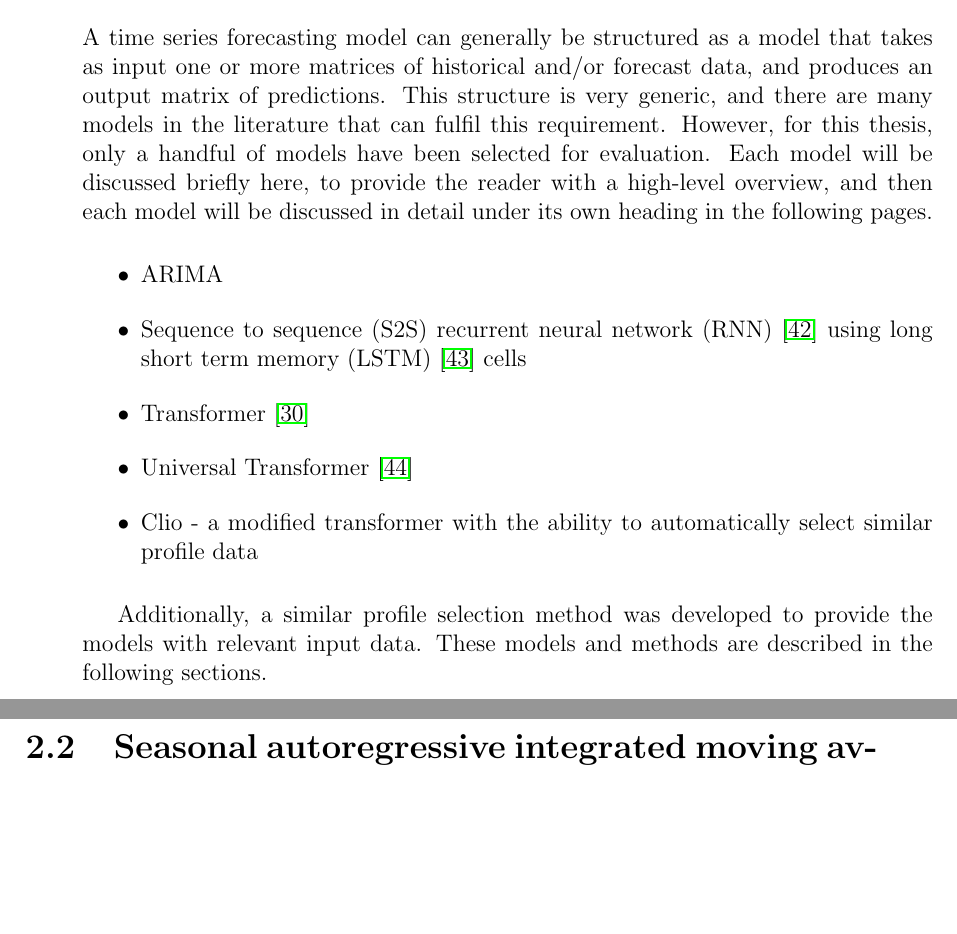
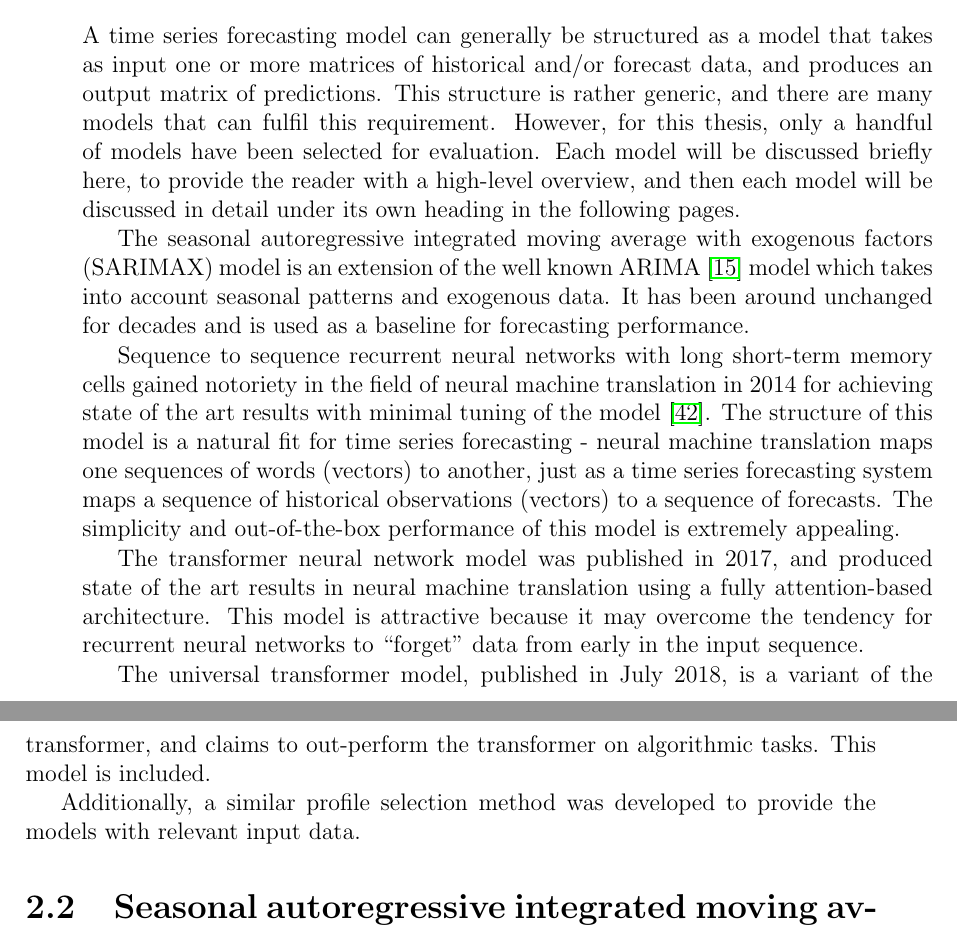
Before and after one commit to jurasofish/load_forecast_thesis, a LaTeX thesis (lf-thesis.tex, which reads ana-meth.tex, lf-thesis.bib): two parts of pages 29 and 30 of 67 before the commit and two parts of pages 29 and 30 of 69 after it, joined at a grey line, cut so that both start at the same text, the shorter picture padded with empty space. Compiled offline with pdfLaTeX.

Commit message:
models overview

```diff
--- a/ana-meth.tex
+++ b/ana-meth.tex
@@ -7,20 +7,24 @@ The choice of each model is justified, and the architecture of each model is des
 \section{Investigated models and methods}
 
 A time series forecasting model can generally be structured as a model that takes as input one or more matrices of historical and/or forecast data, and produces an output matrix of predictions.
-This structure is very generic, and there are many models in the literature that can fulfil this requirement.
+This structure is rather generic, and there are many models that can fulfil this requirement.
 However, for this thesis, only a handful of models have been selected for evaluation.
 Each model will be discussed briefly here, to provide the reader with a high-level overview, and then each model will be discussed in detail under its own heading in the following pages.
 
-\begin{itemize}
-	\item ARIMA
-	\item Sequence to sequence (S2S) recurrent neural network (RNN) \citep{Cho2014a} using long short term memory (LSTM) \citep{hochreiter1997long} cells
-	\item Transformer \citep{Vaswani2017}
-	\item Universal Transformer \cite{Dehghani2018}
-	\item Clio - a modified transformer with the ability to automatically select similar profile data
-\end{itemize}
+The seasonal autoregressive integrated moving average with exogenous factors (SARIMAX) model is an extension of the well known ARIMA \cite{Box1970} model which takes into account seasonal patterns and exogenous data.
+It has been around unchanged for decades and is used as a baseline for forecasting performance.
+
+Sequence to sequence recurrent neural networks with long short-term memory cells gained notoriety in the field of neural machine translation in 2014 for achieving state of the art results with minimal tuning of the model \cite{sutskever2014sequence}.
+The structure of this model is a natural fit for time series forecasting - neural machine translation maps one sequences of words (vectors) to another, just as a time series forecasting system maps a sequence of historical observations (vectors) to a sequence of forecasts.
+The simplicity and out-of-the-box performance of this model is extremely appealing.
+
+The transformer neural network model was published in 2017, and produced state of the art results in neural machine translation using a fully attention-based architecture.
+This model is attractive because it may overcome the tendency for recurrent neural networks to ``forget" data from early in the input sequence.
+
+The universal transformer model, published in July 2018, is a variant of the transformer, and claims to out-perform the transformer on algorithmic tasks.
+This model is included.
 
 Additionally, a similar profile selection method was developed to provide the models with relevant input data.
-These models and methods are described in the following sections.
 
 \section{Seasonal autoregressive integrated moving average with exogenous factors}
 
--- a/lf-thesis.bib
+++ b/lf-thesis.bib
@@ -1065 +1069,6 @@ Also gives a very nice overview of RNNs in general. },
+  year      = {2014},
+  pages     = {3104--3112},
+  file      = {:papers/Sequence to sequence learning with neural networks.pdf:PDF},
+}
+
 @Comment{jabref-meta: databaseType:biblatex;}
```
Also changed, not shown: lf-thesis.bib (4 more changed lines).
